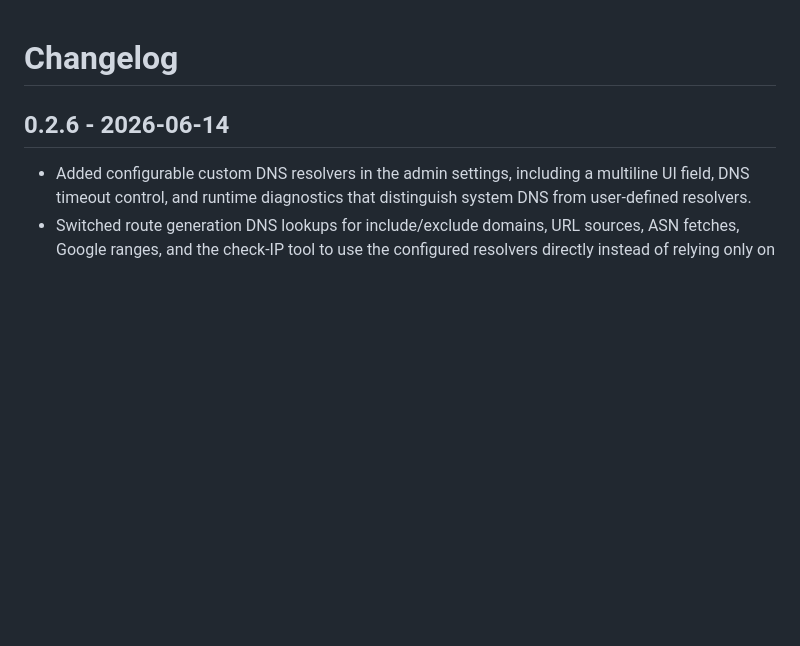
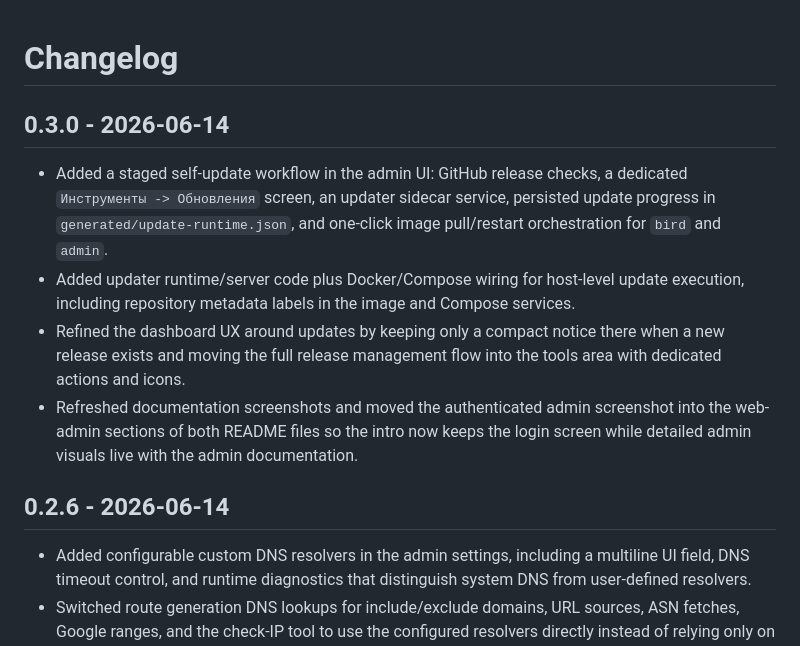
Before and after one commit to LeonidOz/BGP-Antifilter, a Markdown page: CHANGELOG.md, the part around the change. Drawn GitHub-style; blank space fills up the shorter version.

Commit message:
Release v0.3.0

```diff
--- a/CHANGELOG.md
+++ b/CHANGELOG.md
@@ -1,4 +1,11 @@
 # Changelog
+
+## 0.3.0 - 2026-06-14
+
+- Added a staged self-update workflow in the admin UI: GitHub release checks, a dedicated `Инструменты -> Обновления` screen, an updater sidecar service, persisted update progress in `generated/update-runtime.json`, and one-click image pull/restart orchestration for `bird` and `admin`.
+- Added updater runtime/server code plus Docker/Compose wiring for host-level update execution, including repository metadata labels in the image and Compose services.
+- Refined the dashboard UX around updates by keeping only a compact notice there when a new release exists and moving the full release management flow into the tools area with dedicated actions and icons.
+- Refreshed documentation screenshots and moved the authenticated admin screenshot into the web-admin sections of both README files so the intro now keeps the login screen while detailed admin visuals live with the admin documentation.
 
 ## 0.2.6 - 2026-06-14
 
```
Also changed, not shown: README.en.md (+4 -4 lines), README.md (+4 -4 lines), docs/assets/admin-dashboard.png, docs/assets/admin-login.png, 14 other files.
